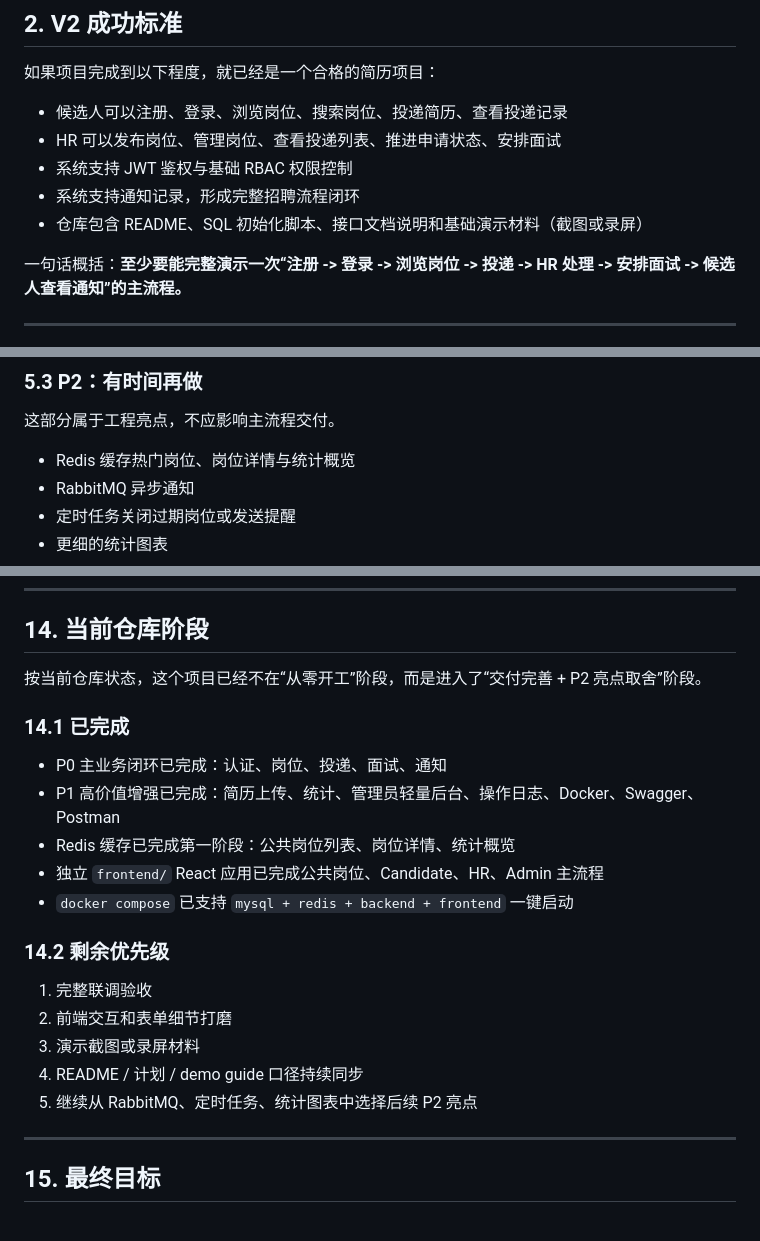
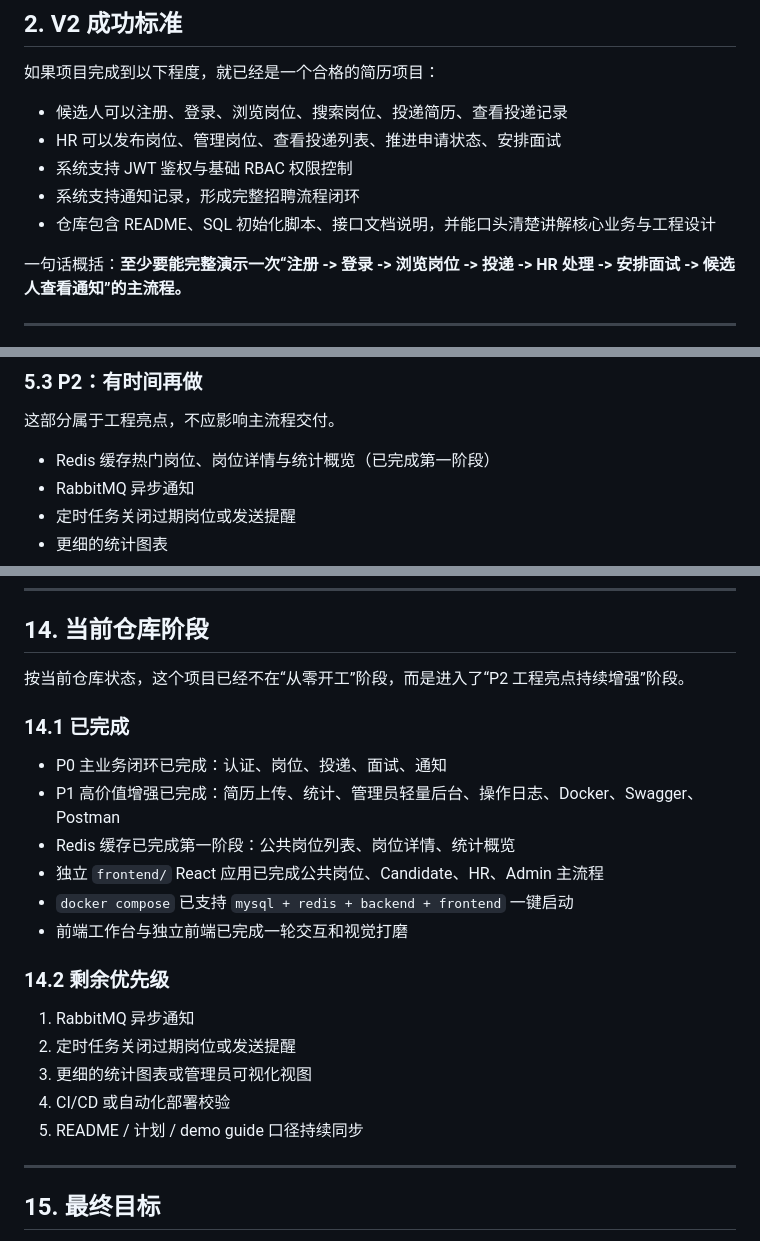
Before and after one commit to ImperialHong/SmartHire, a Markdown page: smarthire_development_plan.md, 3 parts joined by grey strips. Drawn GitHub-style.

```diff
--- a/smarthire_development_plan.md
+++ b/smarthire_development_plan.md
@@ -24,7 +24,7 @@
 - HR 可以发布岗位、管理岗位、查看投递列表、推进申请状态、安排面试
 - 系统支持 JWT 鉴权与基础 RBAC 权限控制
 - 系统支持通知记录，形成完整招聘流程闭环
-- 仓库包含 README、SQL 初始化脚本、接口文档说明和基础演示材料（截图或录屏）
+- 仓库包含 README、SQL 初始化脚本、接口文档说明，并能口头清楚讲解核心业务与工程设计
 
 一句话概括：**至少要能完整演示一次“注册 -> 登录 -> 浏览岗位 -> 投递 -> HR 处理 -> 安排面试 -> 候选人查看通知”的主流程。**
 
@@ -145,7 +145,7 @@
 
 这部分属于工程亮点，不应影响主流程交付。
 
-- Redis 缓存热门岗位、岗位详情与统计概览
+- Redis 缓存热门岗位、岗位详情与统计概览（已完成第一阶段）
 - RabbitMQ 异步通知
 - 定时任务关闭过期岗位或发送提醒
 - 更细的统计图表
@@ -391,7 +390,7 @@ SmartHire/
 
 ## 14. 当前仓库阶段
 
-按当前仓库状态，这个项目已经不在“从零开工”阶段，而是进入了“交付完善 + P2 亮点取舍”阶段。
+按当前仓库状态，这个项目已经不在“从零开工”阶段，而是进入了“P2 工程亮点持续增强”阶段。
 
 ### 14.1 已完成
 
@@ -400,14 +399,15 @@ SmartHire/
 - Redis 缓存已完成第一阶段：公共岗位列表、岗位详情、统计概览
 - 独立 `frontend/` React 应用已完成公共岗位、Candidate、HR、Admin 主流程
 - `docker compose` 已支持 `mysql + redis + backend + frontend` 一键启动
+- 前端工作台与独立前端已完成一轮交互和视觉打磨
 
 ### 14.2 剩余优先级
 
-1. 完整联调验收
-2. 前端交互和表单细节打磨
-3. 演示截图或录屏材料
-4. README / 计划 / demo guide 口径持续同步
-5. 继续从 RabbitMQ、定时任务、统计图表中选择后续 P2 亮点
+1. RabbitMQ 异步通知
+2. 定时任务关闭过期岗位或发送提醒
+3. 更细的统计图表或管理员可视化视图
+4. CI/CD 或自动化部署校验
+5. README / 计划 / demo guide 口径持续同步
 
 ---
 
```
Also changed, not shown: other parts of smarthire_development_plan.md (+0 -1 lines), README.md (+13 -13 lines).
